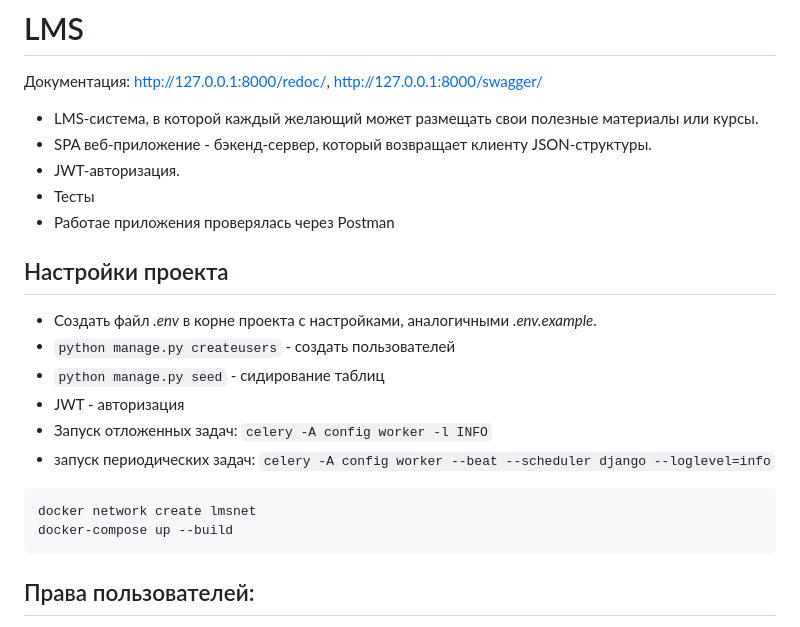
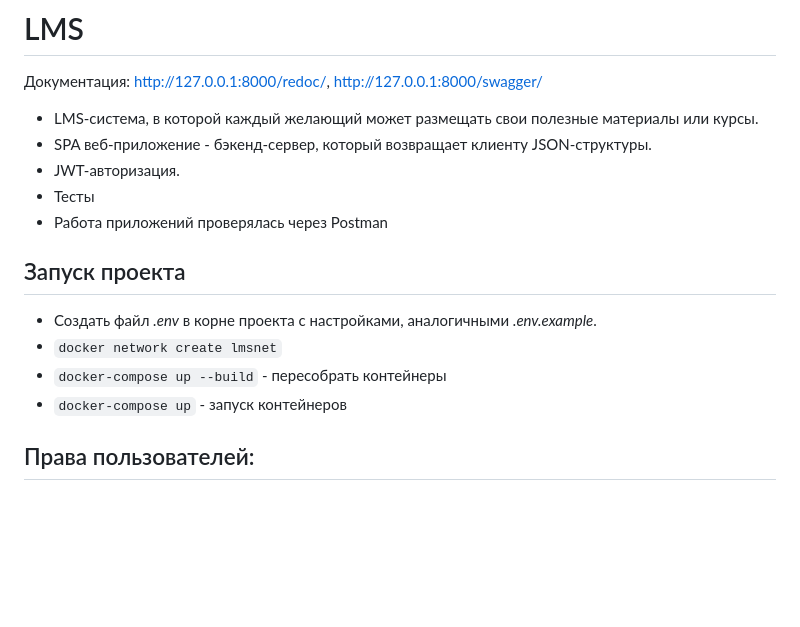
Before and after one commit to Aladser/lms, a Markdown page: README.md, the part around the change. Rendered like a GitHub page; blank space fills up the shorter version.

Commit message:
обновлен readme

````diff
--- a/README.md
+++ b/README.md
@@ -5,20 +5,13 @@
 + SPA веб-приложение - бэкенд-сервер, который возвращает клиенту JSON-структуры.
 + JWT-авторизация.
 + Тесты
-+ Работае приложения проверялась через Postman
++ Работа приложений проверялась через Postman
 
-## Настройки проекта
+## Запуск проекта
 * Создать файл *.env* в корне проекта с настройками, аналогичными *.env.example*.
-* ``python manage.py createusers`` - создать пользователей
-* ``python manage.py seed`` - сидирование таблиц
-* JWT - авторизация
-* Запуск отложенных задач: ``celery -A config worker -l INFO``
-* запуск периодических задач: ``celery -A config worker --beat --scheduler django --loglevel=info``
-
-```
-docker network create lmsnet
-docker-compose up --build
-```
+* ``docker network create lmsnet``
+* ``docker-compose up --build`` - пересобрать контейнеры
+* ``docker-compose up`` - запуск контейнеров
 
 ## Права пользователей:
 + ``IsModeratorPermission`` - проверка модератора: могут работать с любыми курсами и уроками, но не могут создавать и удалять
````
